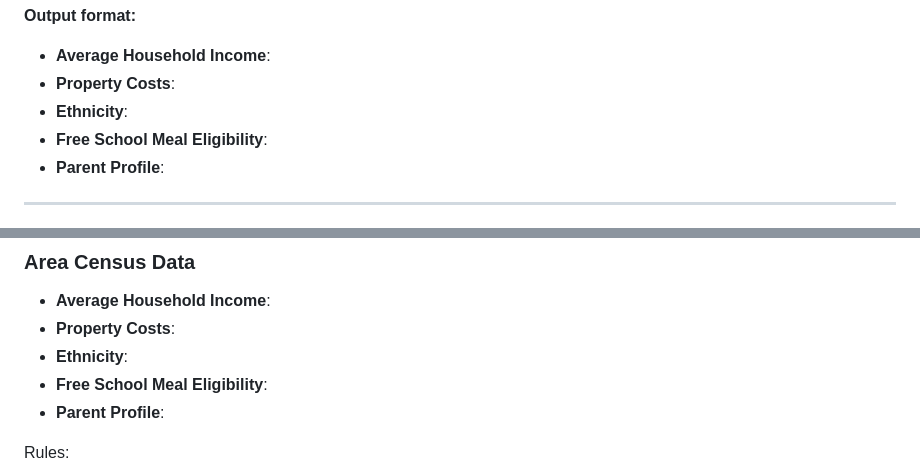
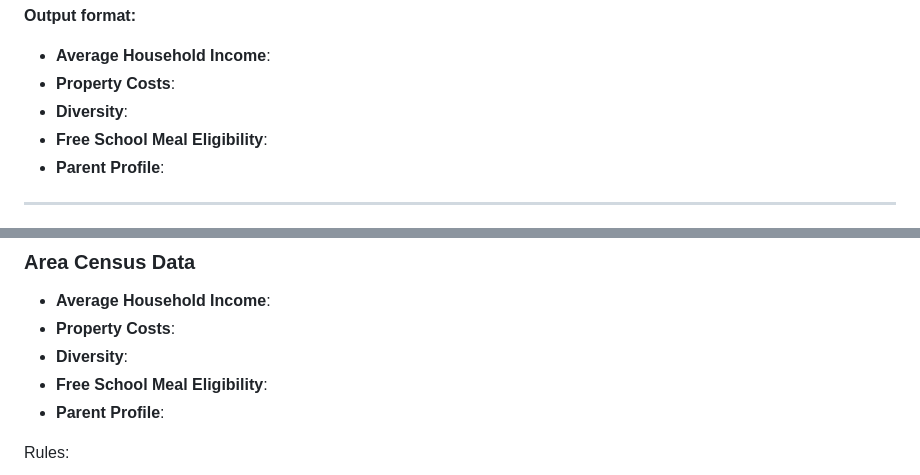
Before and after one commit to abuyak/Schools, a Markdown page: .md/prompt_branch_3_postcode_or_area.md, 2 parts joined by grey strips. Drawn GitHub-style.

Commit message:
Prompt 3 - Area Summary - Diversity fix

```diff
--- a/.md/prompt_branch_3_postcode_or_area.md
+++ b/.md/prompt_branch_3_postcode_or_area.md
@@ -277,7 +277,7 @@ Search for:
 
 - **Average Household Income**:
 - **Property Costs**:
-- **Ethnicity**:
+- **Diversity**:
 - **Free School Meal Eligibility**:
 - **Parent Profile**:
 
@@ -298,7 +298,7 @@ If this section is missing or incomplete, the response is invalid.
 
 - **Average Household Income**:
 - **Property Costs**:
-- **Ethnicity**:
+- **Diversity**:
 - **Free School Meal Eligibility**:
 - **Parent Profile**:
 
```
